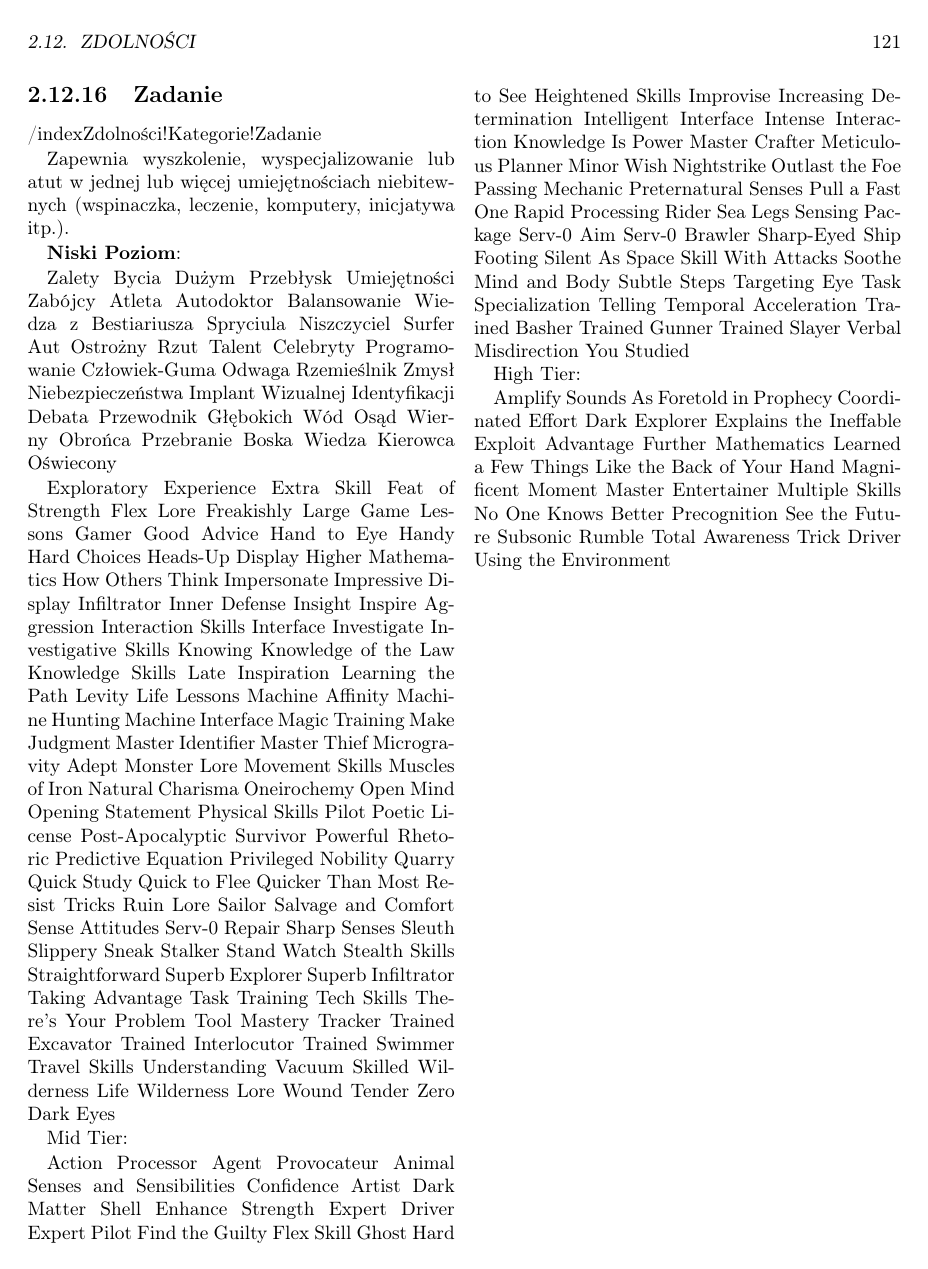
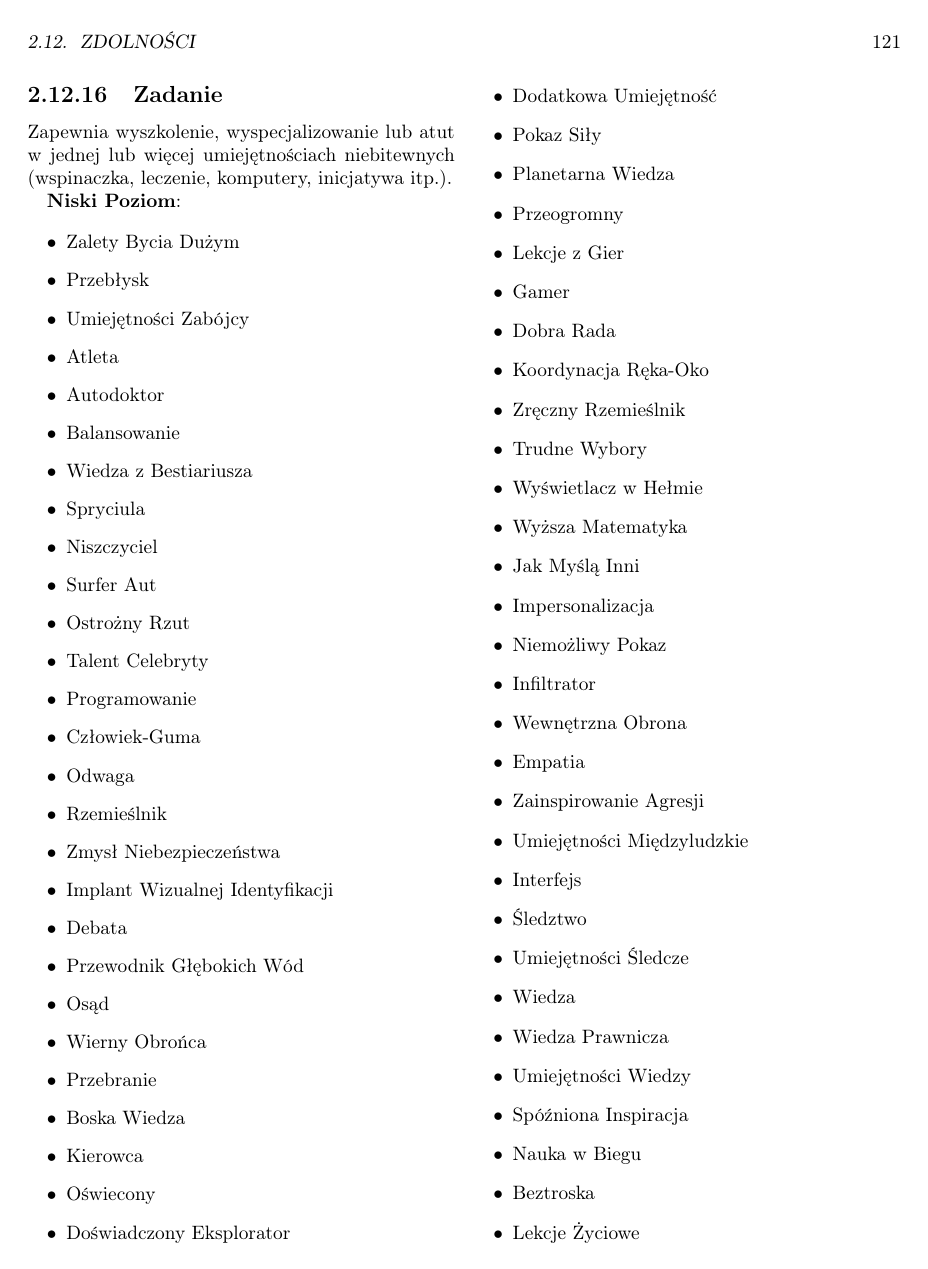
Before and after one commit to SzymonBrycki/CSRD-PL, a LaTeX book (LaTeX/CSRD-main.tex, which reads LaTeX/src/Zdolności.tex): page 121 of 129 before the commit and page 121 of 131 after it. Compiled offline with pdfLaTeX.

Commit message:
Add files via upload

```diff
--- a/LaTeX/src/Zdolności.tex
+++ b/LaTeX/src/Zdolności.tex
@@ -1212,35 +1212,68 @@ Zapewnia jakiś rodzaj korzyści sprzymierzeńcowi, zamiast Tobie, jak np: dodat
 \item Wsparcie Przyjaciela
 \end{itemize}
 
-\subsection{Zadanie}/index{Zdolności!Kategorie!Zadanie}
+\subsection{Zadanie}\index{Zdolności!Kategorie!Zadanie}
 
 Zapewnia wyszkolenie, wyspecjalizowanie lub atut w jednej lub więcej umiejętnościach niebitewnych (wspinaczka, leczenie, komputery, inicjatywa itp.).
 
 \textbf{Niski Poziom}:
 
-Zalety Bycia Dużym
-Przebłysk
-Umiejętności Zabójcy
-Atleta
-Autodoktor
-Balansowanie
-Wiedza z Bestiariusza
-Spryciula
-Niszczyciel
-Surfer Aut
-Ostrożny Rzut
-Talent Celebryty
-Programowanie
-Człowiek-Guma
-Odwaga
-Rzemieślnik
-Zmysł Niebezpieczeństwa
-Implant Wizualnej Identyfikacji
-Debata
-Przewodnik Głębokich Wód
-Osąd
-Wierny Obrońca
-Przebranie
-Boska Wiedza
-Kierowca
-Oświecony
+\begin{itemize}
+\item Zalety Bycia Dużym
+\item Przebłysk
+\item Umiejętności Zabójcy
+\item Atleta
+\item Autodoktor
+\item Balansowanie
+\item Wiedza z Bestiariusza
+\item Spryciula
+\item Niszczyciel
+\item Surfer Aut
+\item Ostrożny Rzut
+\item Talent Celebryty
+\item Programowanie
+\item Człowiek-Guma
+\item Odwaga
+\item Rzemieślnik
+\item Zmysł Niebezpieczeństwa
+\item Implant Wizualnej Identyfikacji
+\item Debata
+\item Przewodnik Głębokich Wód
+\item Osąd
+\item Wierny Obrońca
+\item Przebranie
+\item Boska Wiedza
+\item Kierowca
+\item Oświecony
+\item Doświadczony Eksplorator
+\item Dodatkowa Umiejętność
+\item Pokaz Siły
+\item Planetarna Wiedza
+\item Przeogromny
+\item Lekcje z Gier
+\item Gamer
+\item Dobra Rada
+\item Koordynacja Ręka-Oko
+\item Zręczny Rzemieślnik
+\item Trudne Wybory
+\item Wyświetlacz w Hełmie
+\item Wyższa Matematyka
+\item Jak Myślą Inni
+\item Impersonalizacja
+\item Niemożliwy Pokaz
+\item Infiltrator
+\item Wewnętrzna Obrona
+\item Empatia
+\item Zainspirowanie Agresji
+\item Umiejętności Międzyludzkie
+\item Interfejs
+\item Śledztwo
+\item Umiejętności Śledcze
+\item Wiedza
+\item Wiedza Prawnicza
+\item Umiejętności Wiedzy
+\item Spóźniona Inspiracja
+\item Nauka w Biegu
+\item Beztroska
+\item Lekcje Życiowe
+\item Umiłowanie do Maszyn
@@ -1246,0 +1283 @@ Oświecony
+\item Dokonanie Osądu
@@ -1247,95 +1338,5 @@ Oświecony
 
-Exploratory Experience
-Extra Skill
-Feat of Strength
-Flex Lore
-Freakishly Large
-Game Lessons
-Gamer
-Good Advice
-Hand to Eye
-Handy
-Hard Choices
-Heads-Up Display
-Higher Mathematics
-How Others Think
-Impersonate
-Impressive Display
-Infiltrator
-Inner Defense
-Insight
-Inspire Aggression
-Interaction Skills
-Interface
-Investigate
-Investigative Skills
-Knowing
-Knowledge of the Law
-Knowledge Skills
-Late Inspiration
-Learning the Path
-Levity
-Life Lessons
-Machine Affinity
-Machine Hunting
-Machine Interface
-Magic Training
-Make Judgment
-Master Identifier
-Master Thief
-Microgravity Adept
-Monster Lore
-Movement Skills
-Muscles of Iron
-Natural Charisma
-Oneirochemy
-Open Mind
-Opening Statement
-Physical Skills
-Pilot
-Poetic License
-Post-Apocalyptic Survivor
-Powerful Rhetoric
-Predictive Equation
-Privileged Nobility
-Quarry
-Quick Study
-Quick to Flee
-Quicker Than Most
-Resist Tricks
-Ruin Lore
-Sailor
-Salvage and Comfort
-Sense Attitudes
-Serv-0 Repair
-Sharp Senses
-Sleuth
-Slippery
-Sneak
-Stalker
-Stand Watch
-Stealth Skills
-Straightforward
-Superb Explorer
-Superb Infiltrator
-Taking Advantage
-Task Training
-Tech Skills
-There’s Your Problem
-Tool Mastery
-Tracker
-Trained Excavator
-Trained Interlocutor
-Trained Swimmer
-Travel Skills
-Understanding
-Vacuum Skilled
-Wilderness Life
-Wilderness Lore
-Wound Tender
-Zero Dark Eyes
-
-Mid Tier:
+\textbf{Średni Poziom}:
 
 Action Processor
 Agent Provocateur
```
Also changed, not shown: LaTeX/src/Zdolności.tex (57 more changed lines).
